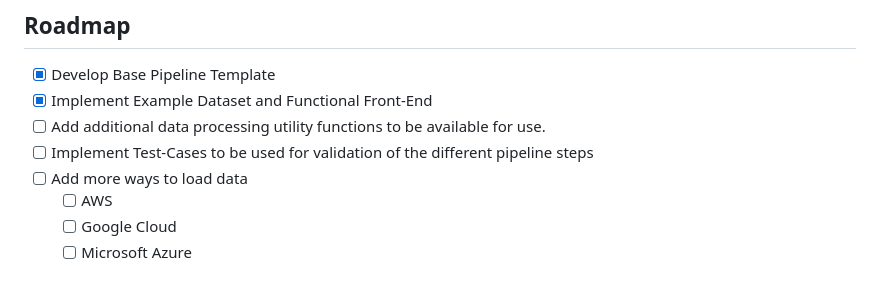
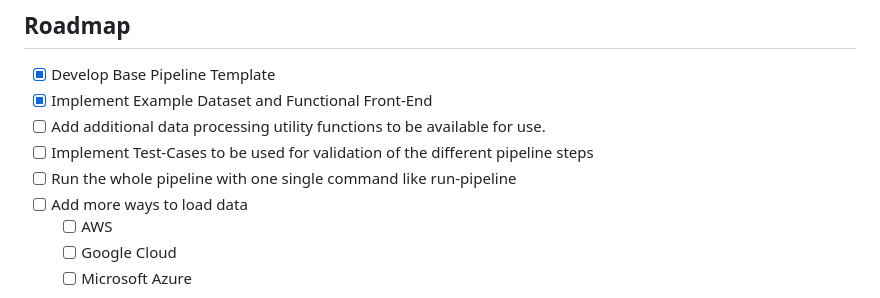
Before and after one commit to zamaniali1995/ml-pipeline, a Markdown page: README.md, the part around the change. GitHub-like rendering.

```diff
--- a/README.md
+++ b/README.md
@@ -271,6 +271,7 @@ To validate that our template is working, we have included a sample dataset whic
 - [x] Implement Example Dataset and Functional Front-End
 - [ ] Add additional data processing utility functions to be available for use.
 - [ ] Implement Test-Cases to be used for validation of the different pipeline steps
+- [ ] Run the whole pipeline with one single command like run-pipeline
 - [ ] Add more ways to load data
   - [ ] AWS
   - [ ] Google Cloud
```
